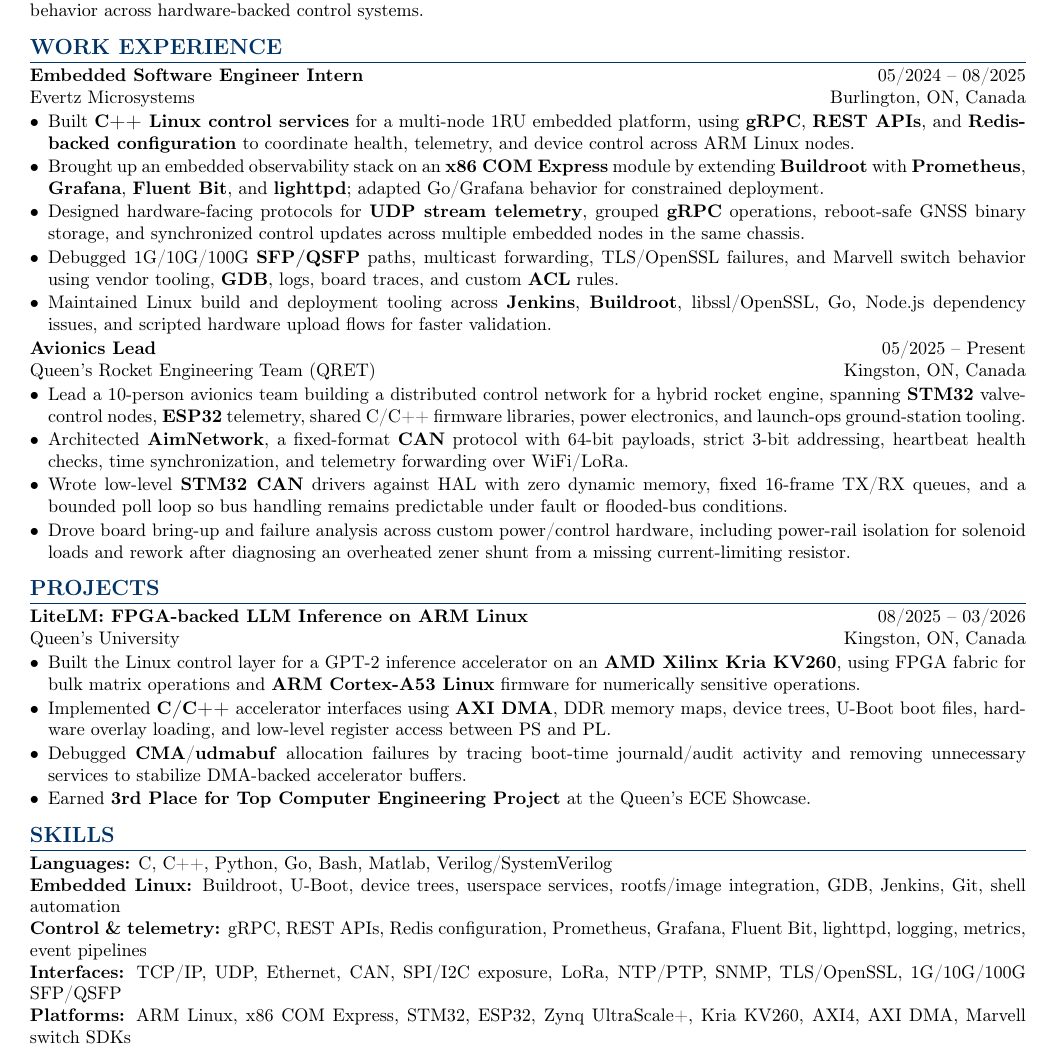
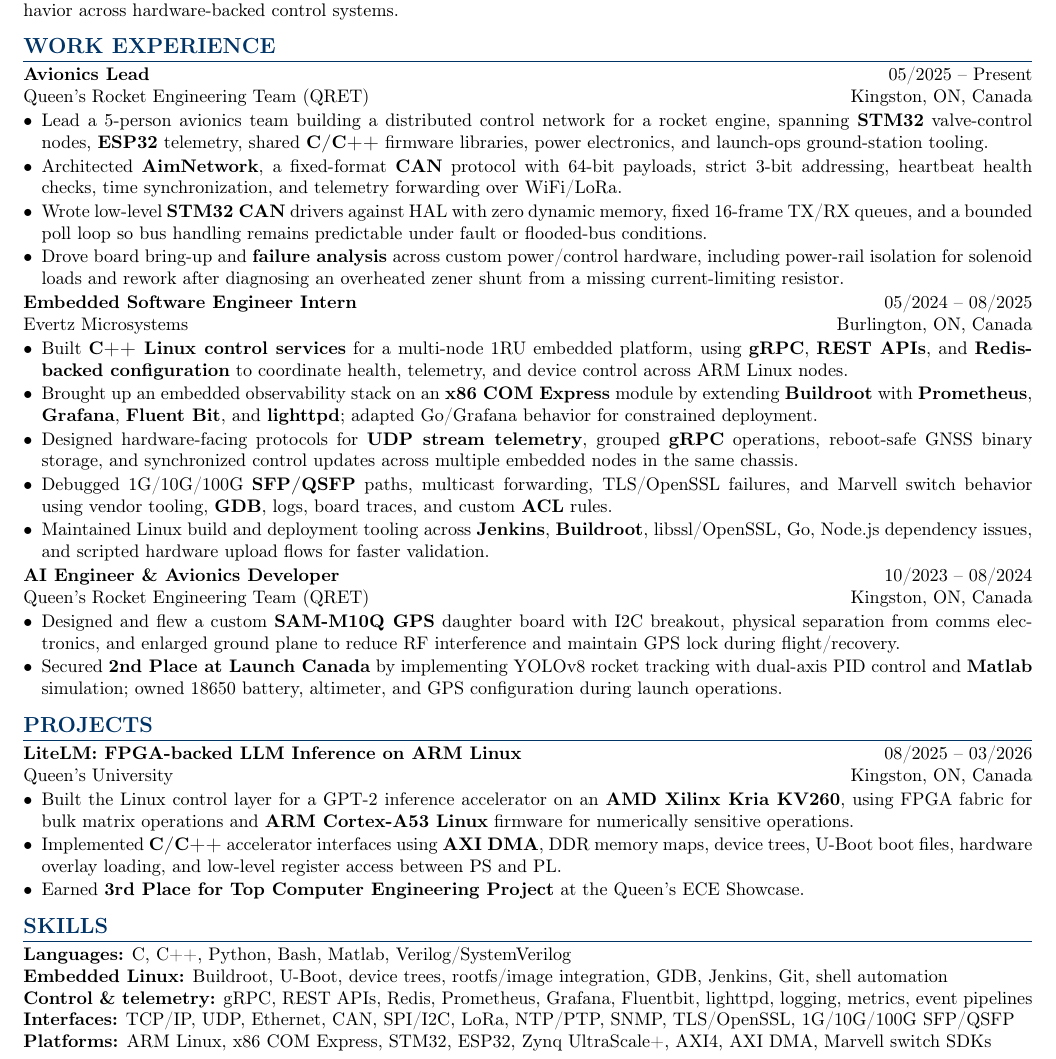
Before and after one commit to tristanalderson/tristanalderson.github.io, a LaTeX CV (assets/TristanAlderson_SoftwareResume_Latest.tex): part of the page, cut so that both start at the same text. Compiled offline with pdfLaTeX.

Commit message:
fine tune software resume

```diff
--- a/assets/TristanAlderson_SoftwareResume_Latest.tex
+++ b/assets/TristanAlderson_SoftwareResume_Latest.tex
@@ -2,7 +2,7 @@
 \documentclass[letterpaper,10pt]{article}
 \usepackage[utf8]{inputenc}
 \usepackage[T1]{fontenc}
-\usepackage[margin=0.45in]{geometry}
+\usepackage[margin=0.4in]{geometry}
 \usepackage{titlesec}
 \usepackage{enumitem}
 \usepackage{hyperref}
@@ -36,6 +36,16 @@
     \noindent Embedded Linux platform engineer focused on \textbf{C/C++ control services}, \textbf{SOM image bring-up}, \textbf{device trees/Buildroot/U-Boot}, \textbf{Linux-to-microcontroller interfaces}, telemetry/logging, networking, and dependable field behavior across hardware-backed control systems.
 
     \section{Work Experience}
+
+    \noindent \textbf{Avionics Lead} \hfill 05/2025 -- Present \\
+    Queen's Rocket Engineering Team (QRET) \hfill Kingston, ON, Canada
+    \begin{itemize}
+        \item Lead a 5-person avionics team building a distributed control network for a rocket engine, spanning \textbf{STM32} valve-control nodes, \textbf{ESP32} telemetry, shared \textbf{C/C++} firmware libraries, power electronics, and launch-ops ground-station tooling.
+        \item Architected \textbf{AimNetwork}, a fixed-format \textbf{CAN} protocol with 64-bit payloads, strict 3-bit addressing, heartbeat health checks, time synchronization, and telemetry forwarding over WiFi/LoRa.
+        \item Wrote low-level \textbf{STM32 CAN} drivers against HAL with zero dynamic memory, fixed 16-frame TX/RX queues, and a bounded poll loop so bus handling remains predictable under fault or flooded-bus conditions.
+        \item Drove board bring-up and \textbf{failure analysis} across custom power/control hardware, including power-rail isolation for solenoid loads and rework after diagnosing an overheated zener shunt from a missing current-limiting resistor.
+    \end{itemize}
+
     \noindent \textbf{Embedded Software Engineer Intern} \hfill 05/2024 -- 08/2025 \\
     Evertz Microsystems \hfill Burlington, ON, Canada
     \begin{itemize}
@@ -46,13 +56,11 @@
         \item Maintained Linux build and deployment tooling across \textbf{Jenkins}, \textbf{Buildroot}, libssl/OpenSSL, Go, Node.js dependency issues, and scripted hardware upload flows for faster validation.
     \end{itemize}
 
-    \noindent \textbf{Avionics Lead} \hfill 05/2025 -- Present \\
+    \noindent \textbf{AI Engineer \& Avionics Developer} \hfill 10/2023 -- 08/2024 \\
     Queen's Rocket Engineering Team (QRET) \hfill Kingston, ON, Canada
     \begin{itemize}
-        \item Lead a 10-person avionics team building a distributed control network for a hybrid rocket engine, spanning \textbf{STM32} valve-control nodes, \textbf{ESP32} telemetry, shared C/C++ firmware libraries, power electronics, and launch-ops ground-station tooling.
-        \item Architected \textbf{AimNetwork}, a fixed-format \textbf{CAN} protocol with 64-bit payloads, strict 3-bit addressing, heartbeat health checks, time synchronization, and telemetry forwarding over WiFi/LoRa.
-        \item Wrote low-level \textbf{STM32 CAN} drivers against HAL with zero dynamic memory, fixed 16-frame TX/RX queues, and a bounded poll loop so bus handling remains predictable under fault or flooded-bus conditions.
-        \item Drove board bring-up and failure analysis across custom power/control hardware, including power-rail isolation for solenoid loads and rework after diagnosing an overheated zener shunt from a missing current-limiting resistor.
+        \item Designed and flew a custom \textbf{SAM-M10Q GPS} daughter board with I2C breakout, physical separation from comms electronics, and enlarged ground plane to reduce RF interference and maintain GPS lock during flight/recovery.
+        \item Secured \textbf{2nd Place at Launch Canada} by implementing YOLOv8 rocket tracking with dual-axis PID control and \textbf{Matlab} simulation; owned 18650 battery, altimeter, and GPS configuration during launch operations.
     \end{itemize}
 
     \section{Projects}
@@ -61,16 +69,15 @@
     \begin{itemize}
         \item Built the Linux control layer for a GPT-2 inference accelerator on an \textbf{AMD Xilinx Kria KV260}, using FPGA fabric for bulk matrix operations and \textbf{ARM Cortex-A53 Linux} firmware for numerically sensitive operations.
         \item Implemented \textbf{C/C++} accelerator interfaces using \textbf{AXI DMA}, DDR memory maps, device trees, U-Boot boot files, hardware overlay loading, and low-level register access between PS and PL.
-        \item Debugged \textbf{CMA}/\textbf{udmabuf} allocation failures by tracing boot-time journald/audit activity and removing unnecessary services to stabilize DMA-backed accelerator buffers.
         \item Earned \textbf{3rd Place for Top Computer Engineering Project} at the Queen's ECE Showcase.
     \end{itemize}
 
     \section{Skills}
     \begin{itemize}[label={}, leftmargin=0pt, noitemsep]
-        \item \textbf{Languages:} C, C++, Python, Go, Bash, Matlab, Verilog/SystemVerilog
-        \item \textbf{Embedded Linux:} Buildroot, U-Boot, device trees, userspace services, rootfs/image integration, GDB, Jenkins, Git, shell automation
-        \item \textbf{Control \& telemetry:} gRPC, REST APIs, Redis configuration, Prometheus, Grafana, Fluent Bit, lighttpd, logging, metrics, event pipelines
-        \item \textbf{Interfaces:} TCP/IP, UDP, Ethernet, CAN, SPI/I2C exposure, LoRa, NTP/PTP, SNMP, TLS/OpenSSL, 1G/10G/100G SFP/QSFP
-        \item \textbf{Platforms:} ARM Linux, x86 COM Express, STM32, ESP32, Zynq UltraScale+, Kria KV260, AXI4, AXI DMA, Marvell switch SDKs
+        \item \textbf{Languages:} C, C++, Python, Bash, Matlab, Verilog/SystemVerilog
+        \item \textbf{Embedded Linux:} Buildroot, U-Boot, device trees, rootfs/image integration, GDB, Jenkins, Git, shell automation
+        \item \textbf{Control \& telemetry:} gRPC, REST APIs, Redis, Prometheus, Grafana, Fluentbit, lighttpd, logging, metrics, event pipelines
+        \item \textbf{Interfaces:} TCP/IP, UDP, Ethernet, CAN, SPI/I2C, LoRa, NTP/PTP, SNMP, TLS/OpenSSL, 1G/10G/100G SFP/QSFP
+        \item \textbf{Platforms:} ARM Linux, x86 COM Express, STM32, ESP32, Zynq UltraScale+, AXI4, AXI DMA, Marvell switch SDKs
     \end{itemize}
 \end{document}\n
```
